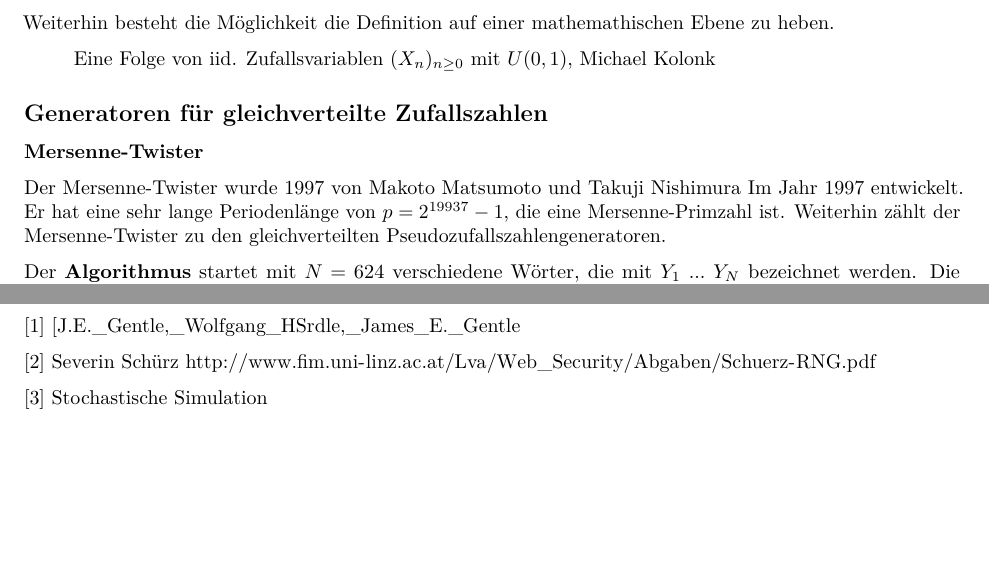
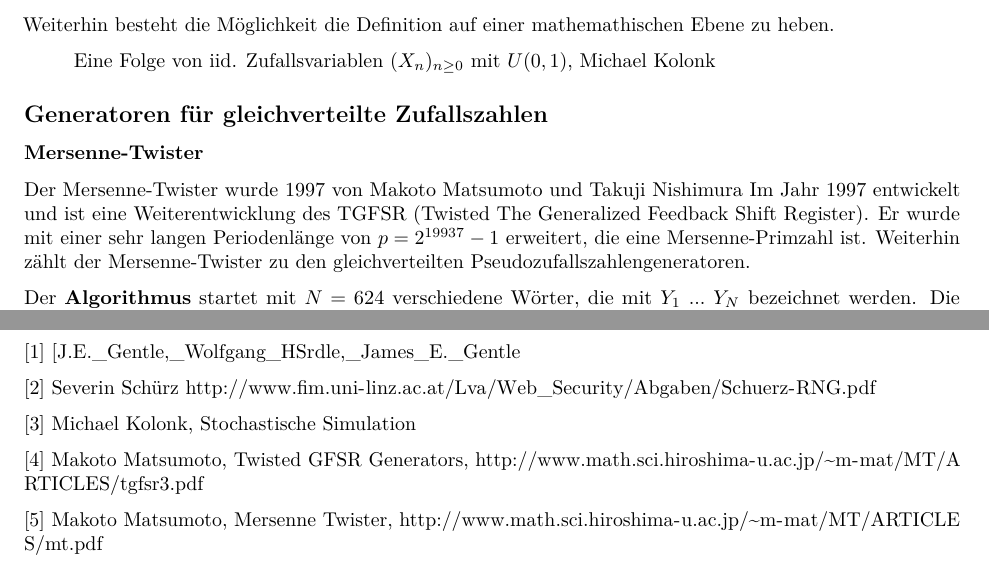
Before and after one commit to comnGuy/Simulation-von-Zufallszahlen, an R Markdown document (sim_zv.Rmd): two parts of pages 3 and 8 of 8, joined at a grey line, cut so that both start at the same text, the shorter picture padded with empty space. Rendered offline with R 4.5, knitr and Pandoc, then LaTeX, with nearby package versions; code that draws random numbers runs with fixed seeds of ours.

Commit message:
Kleine Erweiterung des Mersenne-Twisters Quellen hinzugefügt

```diff
--- a/sim_zv.Rmd
+++ b/sim_zv.Rmd
@@ -58,7 +58,7 @@ Weiterhin besteht die Möglichkeit die Definition auf einer mathemathischen Eben
 ## Generatoren für gleichverteilte Zufallszahlen
 
 ### Mersenne-Twister
-Der Mersenne-Twister wurde 1997 von Makoto Matsumoto und Takuji Nishimura Im Jahr 1997 entwickelt. Er hat eine sehr lange Periodenlänge von $p = 2^{19937} - 1$, die eine Mersenne-Primzahl ist. Weiterhin zählt der Mersenne-Twister zu den gleichverteilten Pseudozufallszahlengeneratoren.
+Der Mersenne-Twister wurde 1997 von Makoto Matsumoto und Takuji Nishimura Im Jahr 1997 entwickelt und ist eine Weiterentwicklung des TGFSR (Twisted The Generalized Feedback Shift Register). Er wurde mit einer sehr langen Periodenlänge von $p = 2^{19937} - 1$ erweitert, die eine Mersenne-Primzahl ist. Weiterhin zählt der Mersenne-Twister zu den gleichverteilten Pseudozufallszahlengeneratoren.
 
 Der \textbf{Algorithmus} startet mit $N = 624$ verschiedene Wörter, die mit $Y_1\ ...\ Y_N$ bezeichnet werden. Die Initialwörter können von einem anderen Pseudozufallszahlengenerator generiert werden. Hierbei muss drauf geachtet werden, dass nicht zuviele Wörter mit 0 initialisiert werden. Sind die Initialwörter gewählt, berechnet der Mersenne-Twister die weiteren Pseudzufallszahlen wie folgt.
 
@@ -269,4 +268,8 @@ ggplot(data, aes(y = data, x = pos, color = KindOfRandom)) +
 
 [2] Severin Schürz http://www.fim.uni-linz.ac.at/Lva/Web_Security/Abgaben/Schuerz-RNG.pdf
 
-[3] Stochastische Simulation
+[3] Michael Kolonk, Stochastische Simulation
+
+[4] Makoto Matsumoto, Twisted GFSR Generators, http://www.math.sci.hiroshima-u.ac.jp/~m-mat/MT/ARTICLES/tgfsr3.pdf
+
+[5] Makoto Matsumoto, Mersenne Twister, http://www.math.sci.hiroshima-u.ac.jp/~m-mat/MT/ARTICLES/mt.pdf
```
Also changed, not shown: sim_zv.Rmd (1 more changed lines).
